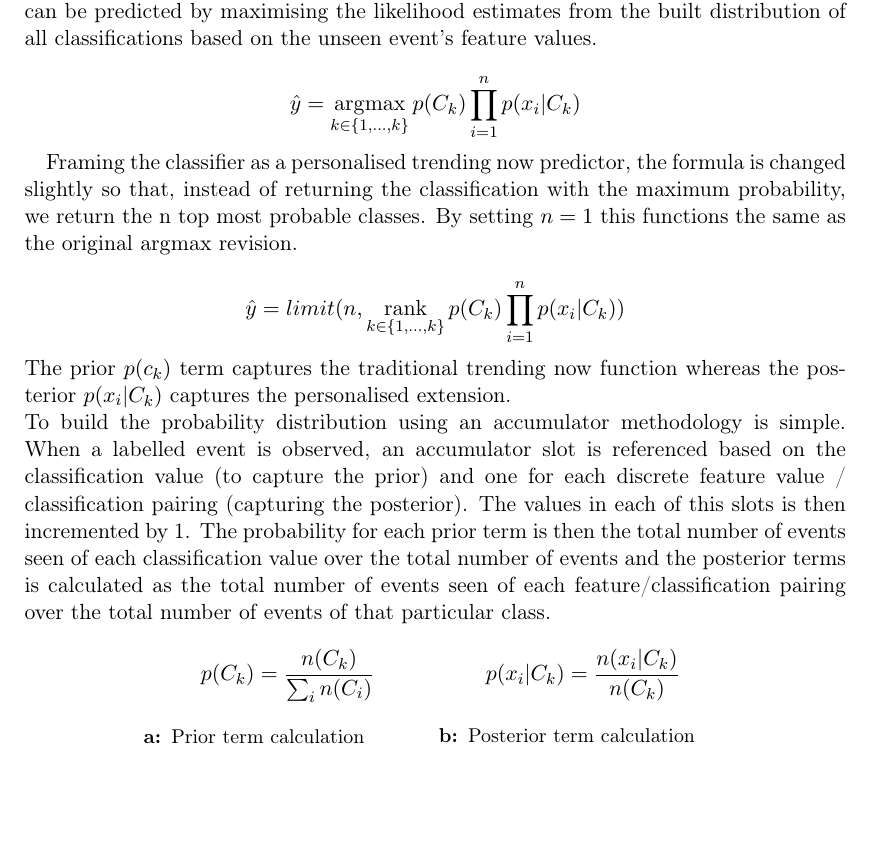
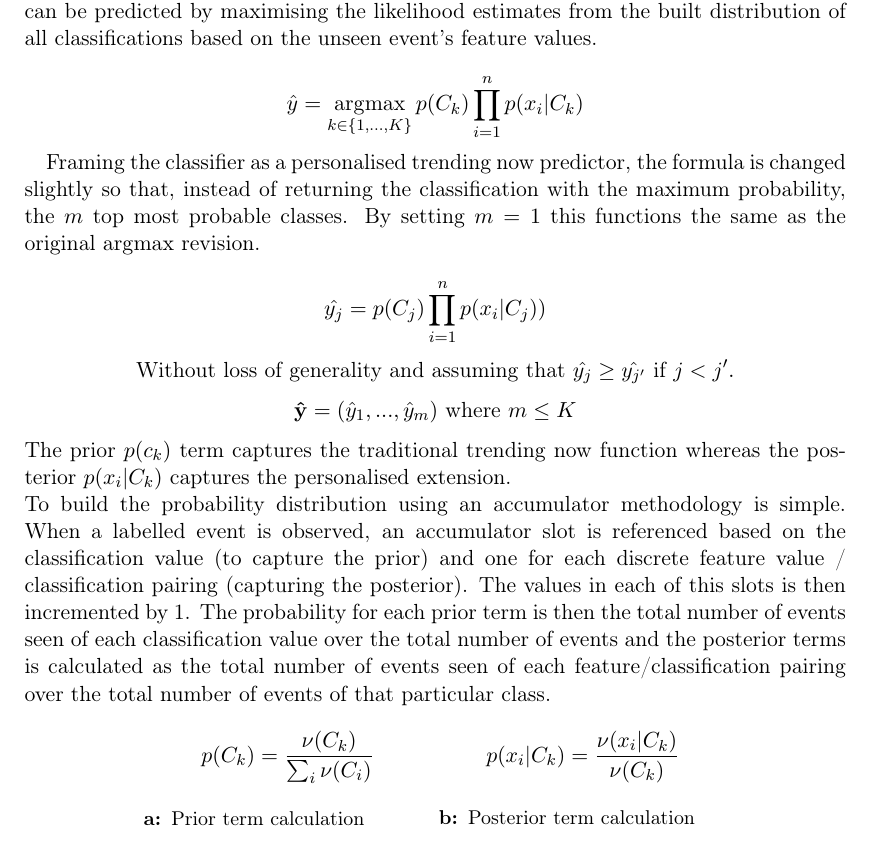
Before and after one commit to andrew-haines/RCE, a LaTeX thesis (docs/tex/thesis.tex): part of page 22 of 31, cut so that both start at the same text, the shorter picture padded with empty space. Compiled offline with pdfLaTeX.

Commit message:
Adding equation changes to express rank and limit more formally

```diff
--- a/docs/tex/thesis.tex
+++ b/docs/tex/thesis.tex
@@ -253,21 +253,23 @@ The other execution mode is one where there is no coordinator thread. Each worke
 \section{Naive Bayes}
 Potentially any classifier could be used but, as there is a focus to optimize the model to exploit the cache lines, one that can form a model representation using simple counts is extremely useful. Addition of simple variables in a continuous array is something that is extremely cache friendly and, as such the Naive Bayes technique is a perfect fit. Naive bayes works by building a probabilistic model using prior and posterior combinations of feature value/label pairs under strict naive assumptions of independence. The idea is that, by building probability distributions from observed events, unseen classifications can be predicted by maximising the likelihood estimates from the built distribution of all classifications based on the unseen event's feature values.
 
-\[\hat{y}=\argmax_{k \in \{1,...,k\}} p(C_k)\prod_{i=1}^n p(x_i | C_k)\]
+\[\hat{y}=\argmax_{k \in \{1,...,K\}} p(C_k)\prod_{i=1}^n p(x_i | C_k)\]
 
-Framing the classifier as a personalised trending now predictor, the formula is changed slightly so that, instead of returning the classification with the maximum probability, we return the n top most probable classes. By setting \(n=1\) this functions the same as the original \(\argmax\) revision.
+Framing the classifier as a personalised trending now predictor, the formula is changed slightly so that, instead of returning the classification with the maximum probability, the \(m\) top most probable classes. By setting \(m=1\) this functions the same as the original \(\argmax\) revision.
 
-\[\hat{y}=limit(n, \operatorname*{rank}_{k \in \{1,...,k\}} p(C_k)\prod_{i=1}^n p(x_i | C_k))\]
+\[\hat{y_j}= p(C_j)\prod_{i=1}^n p(x_i | C_j))\]
+\[\text{Without loss of generality and assuming that }  \hat{y_j} \geq \hat{y_{j'}} \text{ if } j < j'.\]
+\[\mathbf{\hat{y}} = (\hat{y}_1, ..., \hat{y}_m) \text{ where } m \leq K\]
 The prior \(p(c_k)\) term captures the traditional trending now function whereas the posterior \(p(x_i | C_k)\) captures the personalised extension.\\
 To build the probability distribution using an accumulator methodology is simple. When a labelled event is observed, an accumulator slot is referenced based on the classification value (to capture the prior) and one for each discrete feature value / classification pairing (capturing the posterior). The values in each of this slots is then incremented by 1. The probability for each prior term is then the total number of events seen of each classification value over the total number of events and the posterior terms is calculated as the total number of events seen of each feature/classification pairing over the total number of events of that particular class.
 
 \begin{figure}[h!]
 \begin{subfigure}[t]{2 in}
-\[p(C_k) = \frac{n(C_k)}{\sum_{i} n(C_i)}\]
+\[p(C_k) = \frac{\nu(C_k)}{\sum_{i} \nu(C_i)}\]
 \caption{Prior term calculation}
 \end{subfigure}
 \begin{subfigure}[t]{2 in}
-\[p(x_i | C_k) = \frac{n(x_i | C_k)}{n(C_k)}\]
+\[p(x_i | C_k) = \frac{\nu(x_i | C_k)}{\nu(C_k)}\]
 \caption{Posterior term calculation}
 \end{subfigure}
 \end{figure}
```
Also changed, not shown: docs/tex/thesis.pdf, 2 other files.
